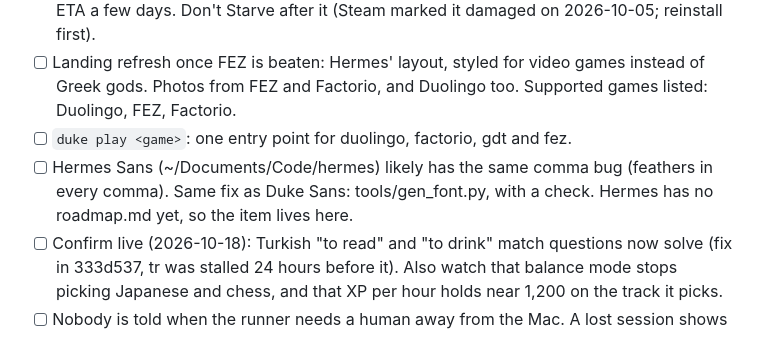
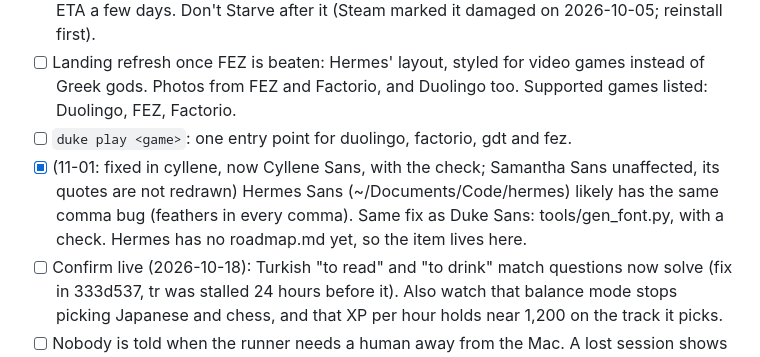
Before and after one commit to nulljosh/duke, a Markdown page: roadmap.md, the part around the change. Drawn GitHub-style.

Commit message:
roadmap: Cyllene Sans comma fix done
Co-Authored-By: Claude Opus 5.5 <noreply@anthropic.com>
Claude-Session: https://claude.ai/code/session_015joN7v6j6TpcW2vEZfrxcK

```diff
--- a/roadmap.md
+++ b/roadmap.md
@@ -101,7 +101,7 @@ Later or never: reflex platformers (Super Meat Boy, Cuphead, Hotline Miami, Geom
 - [ ] Oxygen Not Included (parked 2026-10-28): win Home Sweet Home (cycle 200, 12 dupes, Great Monument) or the Great Escape, headless through the Duke Bridge. Parked at colony 7, cycle 24; resume in docs/LOOP-HANDOFF.md, rules in games/oni/GUIDE.md. ETA a few days. Don't Starve after it (Steam marked it damaged on 2026-10-05; reinstall first).
 - [ ] Landing refresh once FEZ is beaten: Hermes' layout, styled for video games instead of Greek gods. Photos from FEZ and Factorio, and Duolingo too. Supported games listed: Duolingo, FEZ, Factorio.
 - [ ] `duke play <game>`: one entry point for duolingo, factorio, gdt and fez.
-- [ ] Hermes Sans (~/Documents/Code/hermes) likely has the same comma bug (feathers in every comma). Same fix as Duke Sans: tools/gen_font.py, with a check. Hermes has no roadmap.md yet, so the item lives here.
+- [x] (11-01: fixed in cyllene, now Cyllene Sans, with the check; Samantha Sans unaffected, its quotes are not redrawn) Hermes Sans (~/Documents/Code/hermes) likely has the same comma bug (feathers in every comma). Same fix as Duke Sans: tools/gen_font.py, with a check. Hermes has no roadmap.md yet, so the item lives here.
 - [ ] Confirm live (2026-10-18): Turkish "to read" and "to drink" match questions now solve (fix in 333d537, tr was stalled 24 hours before it). Also watch that balance mode stops picking Japanese and chess, and that XP per hour holds near 1,200 on the track it picks.
 - [ ] Nobody is told when the runner needs a human away from the Mac. A lost session shows an alert on the Mac only; the phone and watch apps just read stale. The session cookie runs to 2169, so this is rare.
 - [ ] Disk: 4.2GB free on 2026-10-05, and the runner pauses under 2GB. The streak guard now plays through that pause down to 300MB, but XP stops. Free space before it gets there.
```
